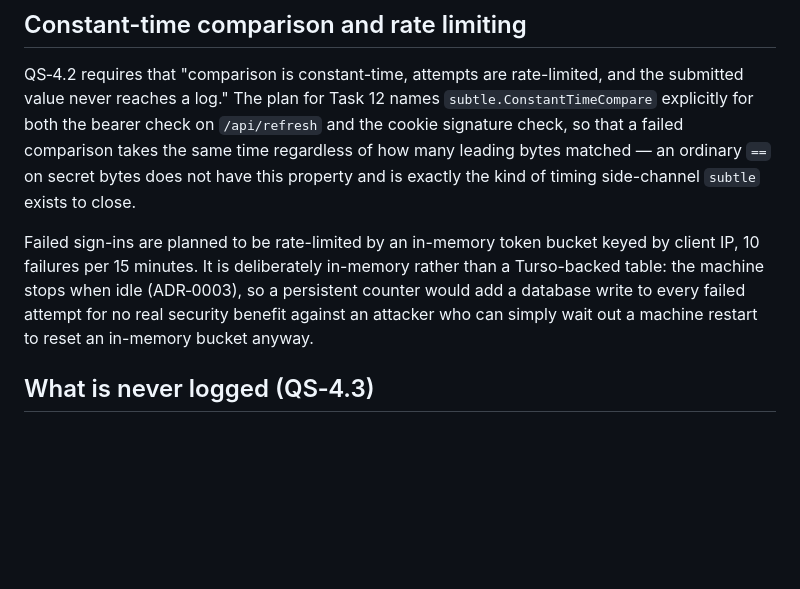
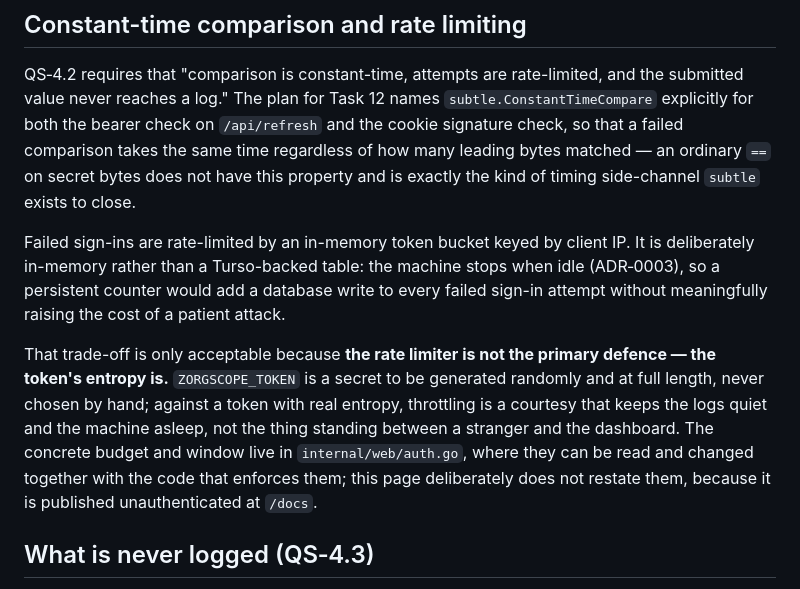
Before and after one commit to gernotstarke/zorgscope, a Markdown page: docs/concepts/security-and-tokens.md, the part around the change. Drawn GitHub-style; blank space fills up the shorter version.

Commit message:
docs(security): stop publishing the sign-in lockout budget at /docs
Task 16 serves docs/concepts/ unauthenticated at /docs, which turned this
page's rate-limiting paragraph into a brute-force recipe for anonymous
visitors: it gave the exact budget and window, the key it uses, and the
observation that waiting out a machine restart resets the in-memory bucket.

The architectural decision is worth documenting and stays -- why the counter
is in memory rather than in Turso, given a machine that stops when idle. The
operational specifics do not: they now live only in internal/web/auth.go,
beside the code that enforces them.

Says plainly what the paragraph previously left implicit -- the rate limiter
is not the primary defence, the token's entropy is -- because that is the
sentence that makes the trade-off legible rather than merely stated.

Co-Authored-By: Claude Opus 5 <noreply@anthropic.com>
Claude-Session: https://claude.ai/code/session_01SAYCf6wRezvyimyc4KpR3k

```diff
--- a/docs/concepts/security-and-tokens.md
+++ b/docs/concepts/security-and-tokens.md
@@ -76,11 +76,18 @@ both the bearer check on `/api/refresh` and the cookie signature check, so that
 takes the same time regardless of how many leading bytes matched — an ordinary `==` on secret bytes
 does not have this property and is exactly the kind of timing side-channel `subtle` exists to close.
 
-Failed sign-ins are planned to be rate-limited by an in-memory token bucket keyed by client IP, 10
-failures per 15 minutes. It is deliberately in-memory rather than a Turso-backed table: the machine
-stops when idle (ADR‑0003), so a persistent counter would add a database write to every failed
-attempt for no real security benefit against an attacker who can simply wait out a machine restart
-to reset an in-memory bucket anyway.
+Failed sign-ins are rate-limited by an in-memory token bucket keyed by client IP. It is deliberately
+in-memory rather than a Turso-backed table: the machine stops when idle (ADR‑0003), so a persistent
+counter would add a database write to every failed sign-in attempt without meaningfully raising the
+cost of a patient attack.
+
+That trade-off is only acceptable because **the rate limiter is not the primary defence — the token's
+entropy is.** `ZORGSCOPE_TOKEN` is a secret to be generated randomly and at full length, never chosen
+by hand; against a token with real entropy, throttling is a courtesy that keeps the logs quiet and the
+machine asleep, not the thing standing between a stranger and the dashboard. The concrete budget and
+window live in `internal/web/auth.go`, where they can be read and changed together with the code that
+enforces them; this page deliberately does not restate them, because it is published unauthenticated
+at `/docs`.
 
 ## What is never logged (QS‑4.3)
 
```
